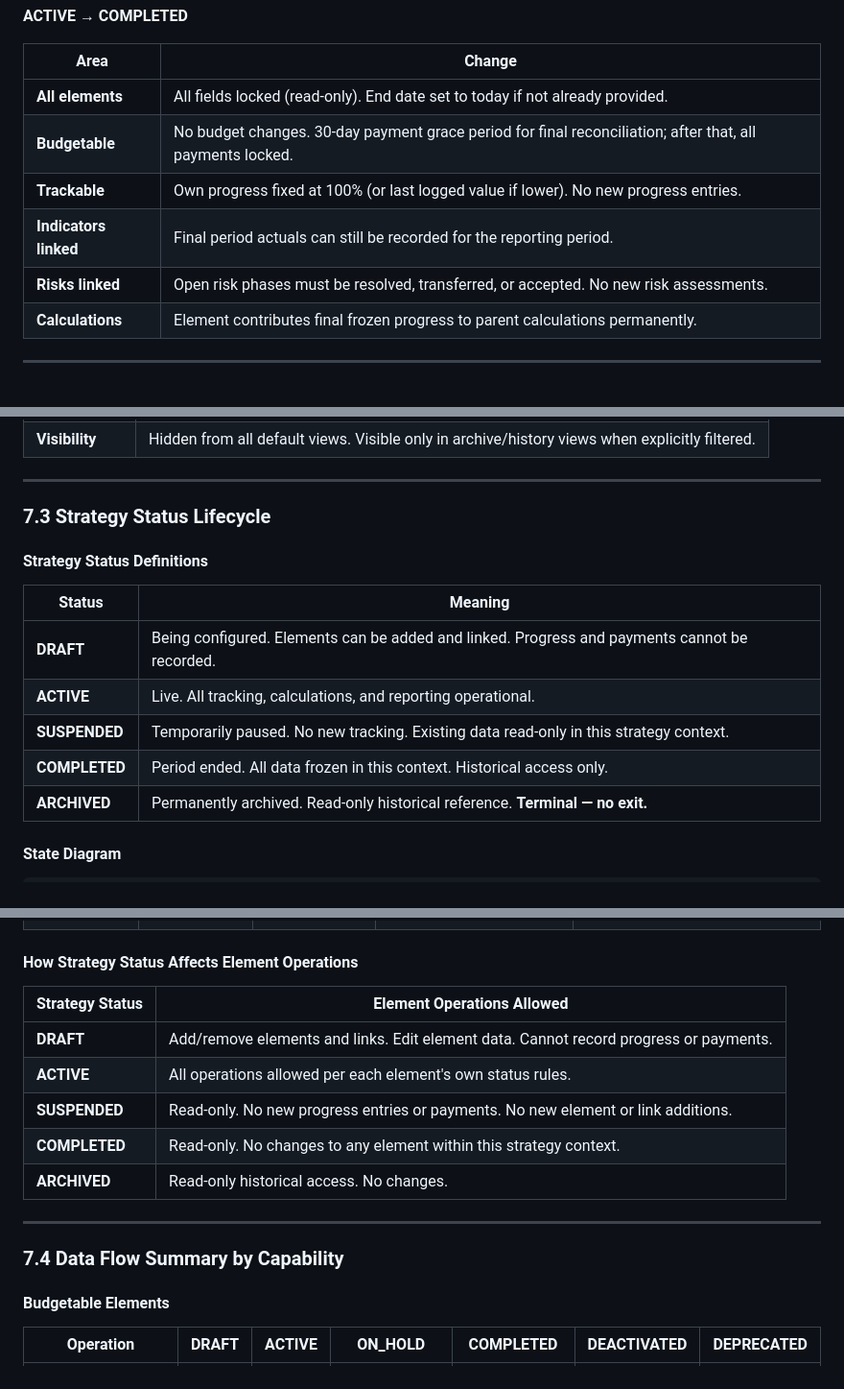
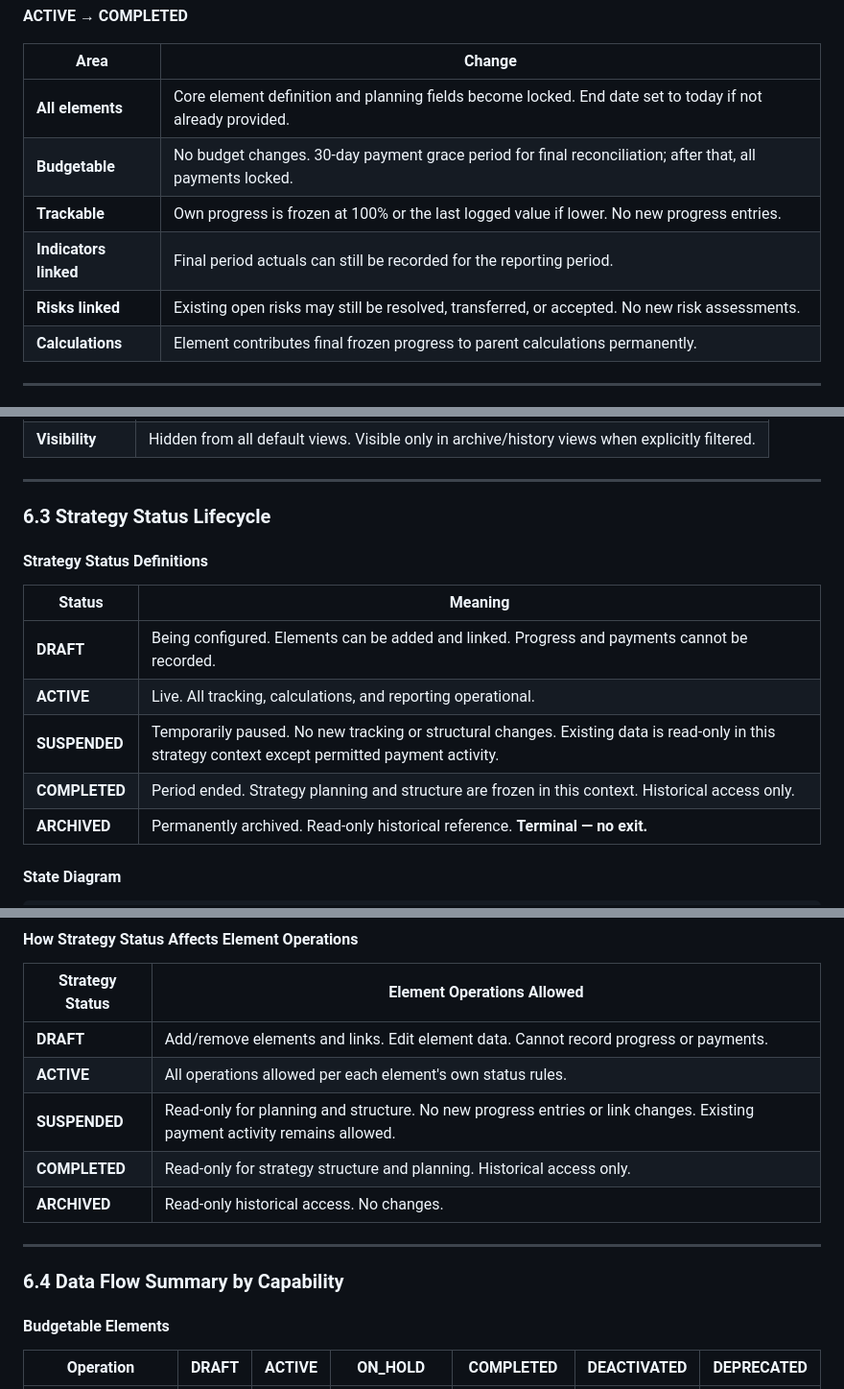
Before and after one commit to hahmed16/tadafur-prototypes, a Markdown page: SPM/README.md, 3 parts joined by grey strips. Shown at 96% size. Drawn GitHub-style.

```diff
--- a/SPM/README.md
+++ b/SPM/README.md
@@ -297,11 +297,11 @@ DRAFT ──────→ ACTIVE ──────→ ON_HOLD ─────
 
 | Area                  | Change                                                                                                    |
 | --------------------- | --------------------------------------------------------------------------------------------------------- |
-| **All elements**      | All fields locked (read-only). End date set to today if not already provided.                             |
+| **All elements**      | Core element definition and planning fields become locked. End date set to today if not already provided. |
 | **Budgetable**        | No budget changes. 30-day payment grace period for final reconciliation; after that, all payments locked. |
-| **Trackable**         | Own progress fixed at 100% (or last logged value if lower). No new progress entries.                      |
+| **Trackable**         | Own progress is frozen at 100% or the last logged value if lower. No new progress entries.                |
 | **Indicators linked** | Final period actuals can still be recorded for the reporting period.                                      |
-| **Risks linked**      | Open risk phases must be resolved, transferred, or accepted. No new risk assessments.                     |
+| **Risks linked**      | Existing open risks may still be resolved, transferred, or accepted. No new risk assessments.             |
 | **Calculations**      | Element contributes final frozen progress to parent calculations permanently.                             |
 
 ---
@@ -336,7 +336,7 @@ DRAFT ──────→ ACTIVE ──────→ ON_HOLD ─────
 
 ---
 
-### 7.3 Strategy Status Lifecycle
+### 6.3 Strategy Status Lifecycle
 
 #### Strategy Status Definitions
 
@@ -344,8 +344,8 @@ DRAFT ──────→ ACTIVE ──────→ ON_HOLD ─────
 | ------------- | --------------------------------------------------------------------------------------------- |
 | **DRAFT**     | Being configured. Elements can be added and linked. Progress and payments cannot be recorded. |
 | **ACTIVE**    | Live. All tracking, calculations, and reporting operational.                                  |
-| **SUSPENDED** | Temporarily paused. No new tracking. Existing data read-only in this strategy context.        |
-| **COMPLETED** | Period ended. All data frozen in this context. Historical access only.                        |
+| **SUSPENDED** | Temporarily paused. No new tracking or structural changes. Existing data is read-only in this strategy context except permitted payment activity. |
+| **COMPLETED** | Period ended. Strategy planning and structure are frozen in this context. Historical access only.                        |
 | **ARCHIVED**  | Permanently archived. Read-only historical reference. **Terminal — no exit.**                 |
 
 #### State Diagram
@@ -378,13 +378,13 @@ DRAFT ──────→ ACTIVE ──────→ SUSPENDED ────
 | --------------- | ------------------------------------------------------------------------------------- |
 | **DRAFT**       | Add/remove elements and links. Edit element data. Cannot record progress or payments. |
 | **ACTIVE**      | All operations allowed per each element's own status rules.                           |
-| **SUSPENDED**   | Read-only. No new progress entries or payments. No new element or link additions.     |
-| **COMPLETED**   | Read-only. No changes to any element within this strategy context.                    |
+| **SUSPENDED**   | Read-only for planning and structure. No new progress entries or link changes. Existing payment activity remains allowed.     |
+| **COMPLETED**   | Read-only for strategy structure and planning. Historical access only.                    |
 | **ARCHIVED**    | Read-only historical access. No changes.                                              |
 
 ---
 
-### 7.4 Data Flow Summary by Capability
+### 6.4 Data Flow Summary by Capability
 
 #### Budgetable Elements
 
```
Also changed, not shown: other parts of SPM/README.md (+20 -14 lines).
